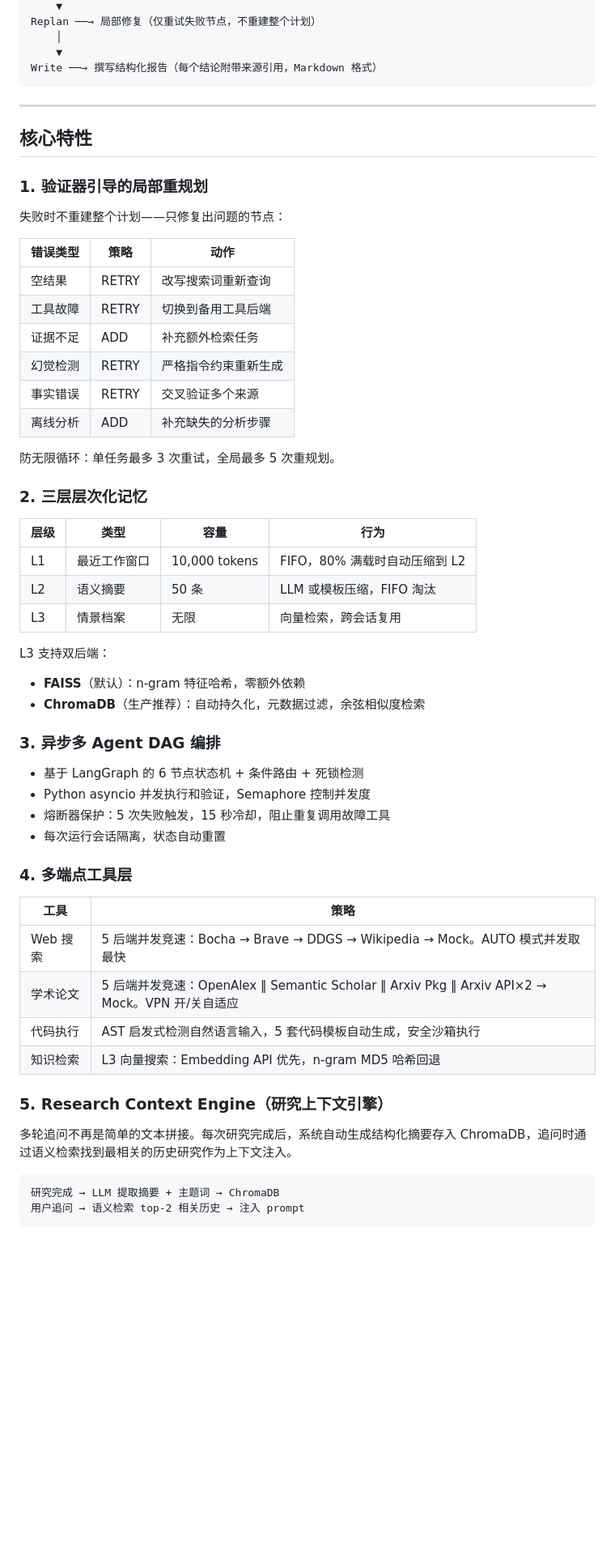
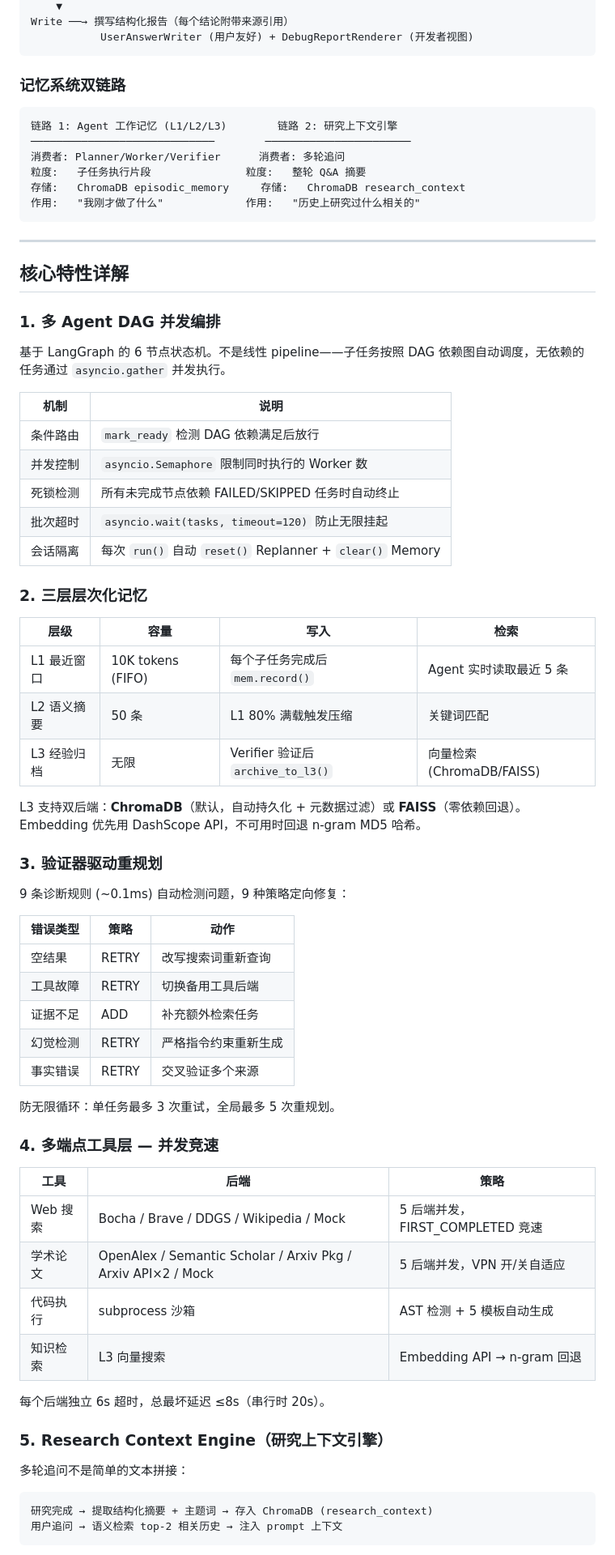
Before and after one commit to TheodoreYang6/HorizonRL-Agent, a Markdown page: README.md, the part around one of its changes. Shown at 81% size. GitHub-like rendering; blank space fills up the shorter version.

Commit message:
docs: README v4.0 重写 — 亮点速览 + 架构原理 + 记忆双链路 + 配置可视化

````diff
--- a/README.md
+++ b/README.md
@@ -77,63 +91,76 @@ Verify ──→ 交叉验证结果（9 条诊断规则，自动检测证据不
     ▼
-Replan ──→ 局部修复（仅重试失败节点，不重建整个计划）
-    │
-    ▼
-Write ──→ 撰写结构化报告（每个结论附带来源引用，Markdown 格式）
+Write ──→ 撰写结构化报告（每个结论附带来源引用）
+           UserAnswerWriter (用户友好) + DebugReportRenderer (开发者视图)
+```
+
+### 记忆系统双链路
+
+```
+链路 1: Agent 工作记忆 (L1/L2/L3)        链路 2: 研究上下文引擎
+─────────────────────────────        ───────────────────────
+消费者: Planner/Worker/Verifier      消费者: 多轮追问
+粒度:   子任务执行片段               粒度:   整轮 Q&A 摘要
+存储:   ChromaDB episodic_memory     存储:   ChromaDB research_context
+作用:   "我刚才做了什么"             作用:   "历史上研究过什么相关的"
 ```
 
 ---
 
-## 核心特性
+## 核心特性详解
 
-### 1. 验证器引导的局部重规划
+### 1. 多 Agent DAG 并发编排
 
-失败时不重建整个计划——只修复出问题的节点：
+基于 LangGraph 的 6 节点状态机。不是线性 pipeline——子任务按照 DAG 依赖图自动调度，无依赖的任务通过 `asyncio.gather` 并发执行。
+
+| 机制 | 说明 |
+|------|------|
+| 条件路由 | `mark_ready` 检测 DAG 依赖满足后放行 |
+| 并发控制 | `asyncio.Semaphore` 限制同时执行的 Worker 数 |
+| 死锁检测 | 所有未完成节点依赖 FAILED/SKIPPED 任务时自动终止 |
+| 批次超时 | `asyncio.wait(tasks, timeout=120)` 防止无限挂起 |
+| 会话隔离 | 每次 `run()` 自动 `reset()` Replanner + `clear()` Memory |
+
+### 2. 三层层次化记忆
+
+| 层级 | 容量 | 写入 | 检索 |
+|------|------|------|------|
+| L1 最近窗口 | 10K tokens (FIFO) | 每个子任务完成后 `mem.record()` | Agent 实时读取最近 5 条 |
+| L2 语义摘要 | 50 条 | L1 80% 满载触发压缩 | 关键词匹配 |
+| L3 经验归档 | 无限 | Verifier 验证后 `archive_to_l3()` | 向量检索 (ChromaDB/FAISS) |
+
+L3 支持双后端：**ChromaDB**（默认，自动持久化 + 元数据过滤）或 **FAISS**（零依赖回退）。Embedding 优先用 DashScope API，不可用时回退 n-gram MD5 哈希。
+
+### 3. 验证器驱动重规划
+
+9 条诊断规则 (~0.1ms) 自动检测问题，9 种策略定向修复：
 
 | 错误类型 | 策略 | 动作 |
 |---------|------|------|
 | 空结果 | RETRY | 改写搜索词重新查询 |
-| 工具故障 | RETRY | 切换到备用工具后端 |
+| 工具故障 | RETRY | 切换备用工具后端 |
 | 证据不足 | ADD | 补充额外检索任务 |
 | 幻觉检测 | RETRY | 严格指令约束重新生成 |
 | 事实错误 | RETRY | 交叉验证多个来源 |
-| 离线分析 | ADD | 补充缺失的分析步骤 |
 
 防无限循环：单任务最多 3 次重试，全局最多 5 次重规划。
 
-### 2. 三层层次化记忆
+### 4. 多端点工具层 — 并发竞速
 
-| 层级 | 类型 | 容量 | 行为 |
-|------|------|------|------|
-| L1 | 最近工作窗口 | 10,000 tokens | FIFO，80% 满载时自动压缩到 L2 |
-| L2 | 语义摘要 | 50 条 | LLM 或模板压缩，FIFO 淘汰 |
-| L3 | 情景档案 | 无限 | 向量检索，跨会话复用 |
+| 工具 | 后端 | 策略 |
+|------|------|------|
+| Web 搜索 | Bocha / Brave / DDGS / Wikipedia / Mock | 5 后端并发，FIRST_COMPLETED 竞速 |
+| 学术论文 | OpenAlex / Semantic Scholar / Arxiv Pkg / Arxiv API×2 / Mock | 5 后端并发，VPN 开/关自适应 |
+| 代码执行 | subprocess 沙箱 | AST 检测 + 5 模板自动生成 |
+| 知识检索 | L3 向量搜索 | Embedding API → n-gram 回退 |
 
-L3 支持双后端：
-- **FAISS**（默认）：n-gram 特征哈希，零额外依赖
-- **ChromaDB**（生产推荐）：自动持久化，元数据过滤，余弦相似度检索
-
-### 3. 异步多 Agent DAG 编排
-
-- 基于 LangGraph 的 6 节点状态机 + 条件路由 + 死锁检测
-- Python asyncio 并发执行和验证，Semaphore 控制并发度
-- 熔断器保护：5 次失败触发，15 秒冷却，阻止重复调用故障工具
-- 每次运行会话隔离，状态自动重置
-
-### 4. 多端点工具层
-
-| 工具 | 策略 |
-|------|------|
-| Web 搜索 | 5 后端并发竞速：Bocha → Brave → DDGS → Wikipedia → Mock。AUTO 模式并发取最快 |
-| 学术论文 | 5 后端并发竞速：OpenAlex ‖ Semantic Scholar ‖ Arxiv Pkg ‖ Arxiv API×2 → Mock。VPN 开/关自适应 |
-| 代码执行 | AST 启发式检测自然语言输入，5 套代码模板自动生成，安全沙箱执行 |
-| 知识检索 | L3 向量搜索：Embedding API 优先，n-gram MD5 哈希回退 |
+每个后端独立 6s 超时，总最坏延迟 ≤8s（串行时 20s）。
 
 ### 5. Research Context Engine（研究上下文引擎）
 
-多轮追问不再是简单的文本拼接。每次研究完成后，系统自动生成结构化摘要存入 ChromaDB，追问时通过语义检索找到最相关的历史研究作为上下文注入。
+多轮追问不是简单的文本拼接：
 
 ```
-研究完成 → LLM 提取摘要 + 主题词 → ChromaDB
-用户追问 → 语义检索 top-2 相关历史 → 注入 prompt
+研究完成 → 提取结构化摘要 + 主题词 → 存入 ChromaDB (research_context)
+用户追问 → 语义检索 top-2 相关历史 → 注入 prompt 上下文
 ```
 
````
Also changed, not shown: other parts of README.md (+125 -146 lines), CLAUDE.md (+1 -1 lines).
